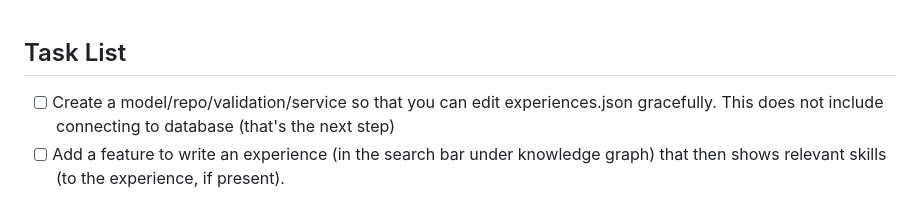
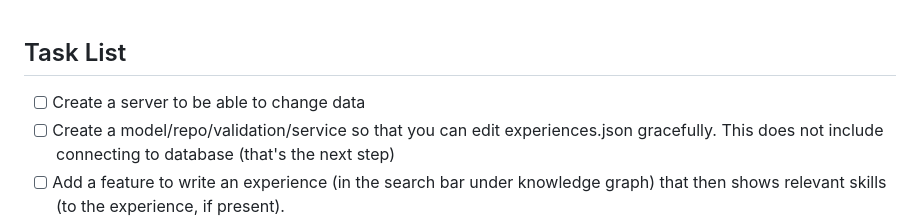
Before and after one commit to Beheiryy/Beheiry, a Markdown page: documentation/tasklist.md, the part around the change. Drawn GitHub-style.

Commit message:
added task

```diff
--- a/documentation/tasklist.md
+++ b/documentation/tasklist.md
@@ -1,4 +1,5 @@
 ## Task List
+- [ ] Create a server to be able to change data
 - [ ] Create a model/repo/validation/service so that you can edit experiences.json gracefully. This does not include connecting to database (that's the next step)
 - [ ] Add a feature to write an experience (in the search bar under knowledge graph) that then shows relevant skills (to the experience, if present).
 - [ ] Implement http requests and fetching by fake data first
```
